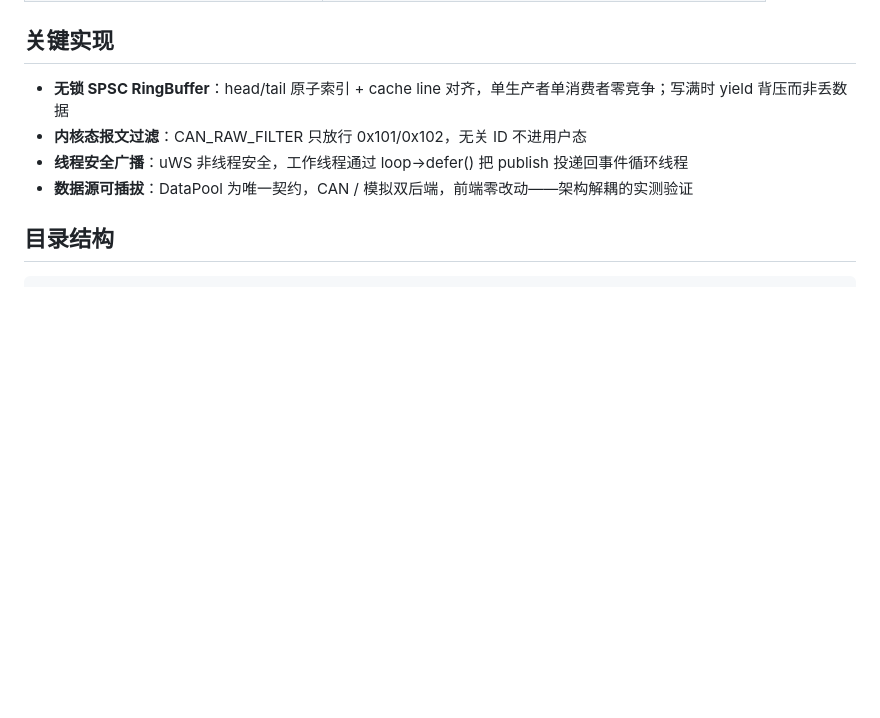
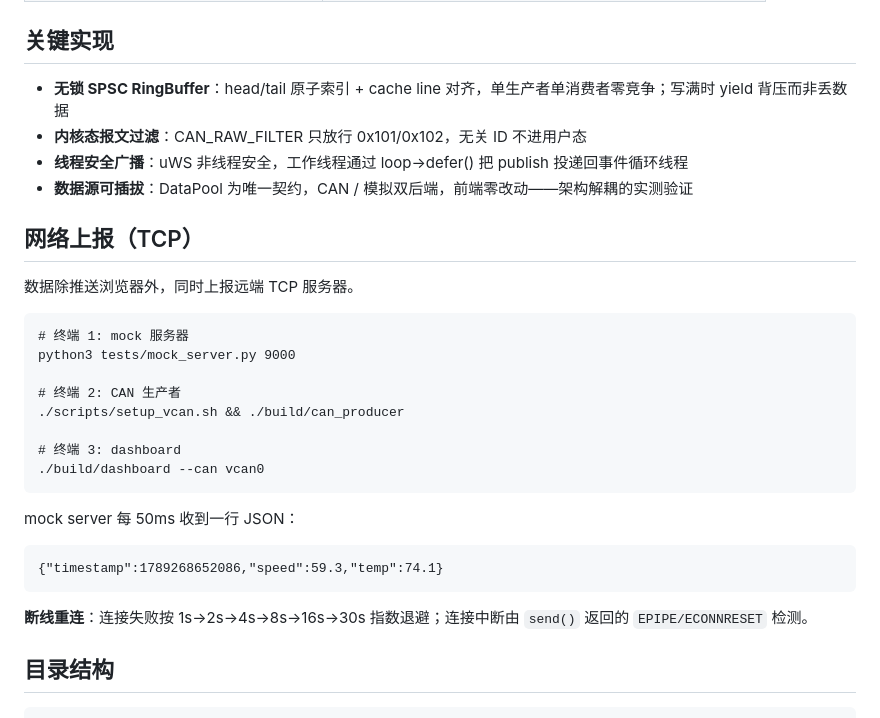
Before and after one commit to YJH-Max/vehicle-dashboard, a Markdown page: README.md, the part around the change. Drawn GitHub-style; blank space fills up the shorter version.

Commit message:
docs: README 补网络上报章节

```diff
--- a/README.md
+++ b/README.md
@@ -82,6 +82,26 @@
 - **线程安全广播**：uWS 非线程安全，工作线程通过 loop->defer() 把 publish 投递回事件循环线程
 - **数据源可插拔**：DataPool 为唯一契约，CAN / 模拟双后端，前端零改动——架构解耦的实测验证
 
+
+## 网络上报（TCP）
+
+数据除推送浏览器外，同时上报远端 TCP 服务器。
+
+    # 终端 1: mock 服务器
+    python3 tests/mock_server.py 9000
+
+    # 终端 2: CAN 生产者
+    ./scripts/setup_vcan.sh && ./build/can_producer
+
+    # 终端 3: dashboard
+    ./build/dashboard --can vcan0
+
+mock server 每 50ms 收到一行 JSON：
+
+    {"timestamp":1789268652086,"speed":59.3,"temp":74.1}
+
+**断线重连**：连接失败按 1s→2s→4s→8s→16s→30s 指数退避；连接中断由 `send()` 返回的 `EPIPE/ECONNRESET` 检测。
+
 ## 目录结构
 
     ├── src/main.cpp            # 服务端：数据源分流 + REST + WS
```
